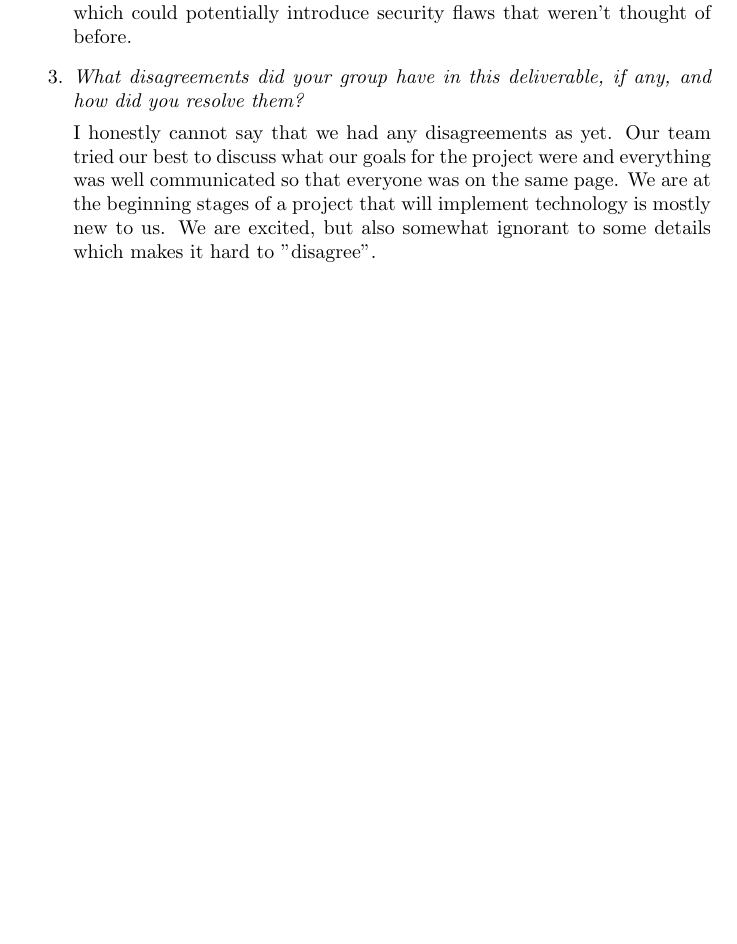
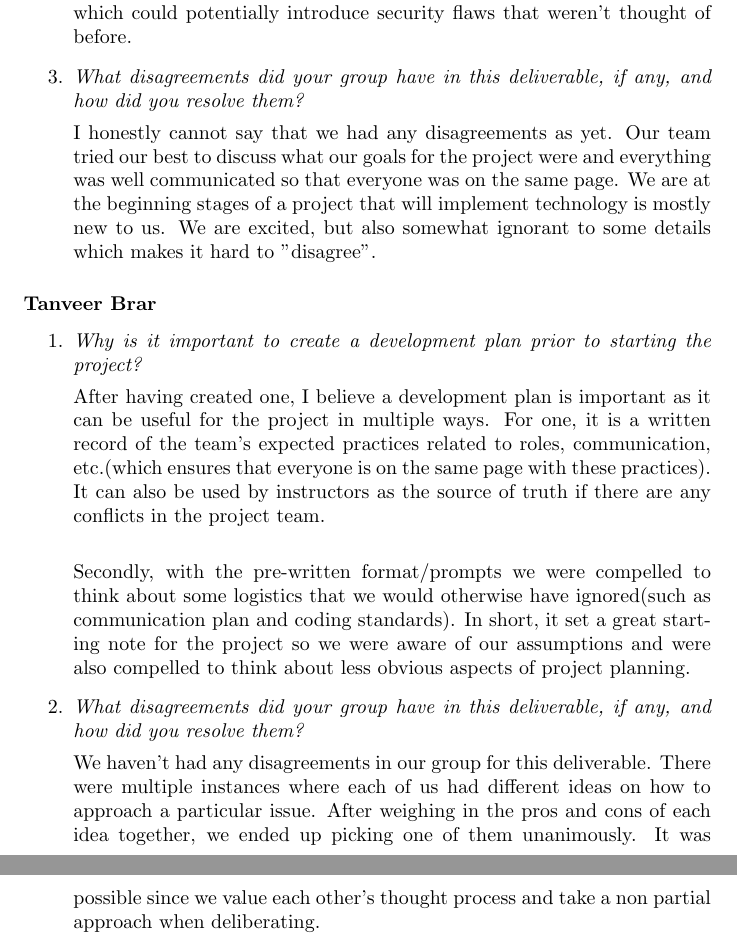
Before and after one commit to ssm-lab/capstone--source-code-optimizer, a LaTeX document (docs/DevelopmentPlan/DevelopmentPlan.tex): part of page 9 of 11 before the commit and two parts of pages 9 and 10 of 12 after it, the two joined at a grey line, cut so that both start at the same text, the shorter picture padded with empty space. Compiled offline with pdfLaTeX.

Commit message:
[DELIVERABLE 1] Add Tanveer Brar Reflection

```diff
--- a/docs/DevelopmentPlan/DevelopmentPlan.tex
+++ b/docs/DevelopmentPlan/DevelopmentPlan.tex
@@ -224,6 +224,21 @@ Topics to discuss include the following:
 
 \end{enumerate}
 
+\subsubsection*{Tanveer Brar}
+
+\begin{enumerate}
+  \item \textit{Why is it important to create a development plan prior to starting the project?}
+
+   After having created one, I believe a development plan is important as it can be useful for the project in multiple ways. For one, it is a written record of the team's expected practices related to roles, communication, etc.(which ensures that everyone is on the same page with these practices). It can also be used by instructors as the source of truth if there are any conflicts in the project team.\\
+
+   Secondly, with the pre-written format/prompts we were compelled to think about some logistics that we would otherwise have ignored(such as communication plan and coding standards). In short, it set a great starting note for the project so we were aware of our assumptions and were also compelled to think about less obvious aspects of project planning.
+
+  \item \textit{What disagreements did your group have in this deliverable, if any, and how did you resolve them?}
+
+  We haven’t had any disagreements in our group for this deliverable. There were multiple instances where each of us had different ideas on how to approach a particular issue. After weighing in the pros and cons of each idea together, we ended up picking one of them unanimously. It was possible since we value each other’s thought process and take a non partial approach when deliberating.
+
+\end{enumerate}
+
 \newpage{}
 
 \section*{Appendix --- Team Charter}
```
